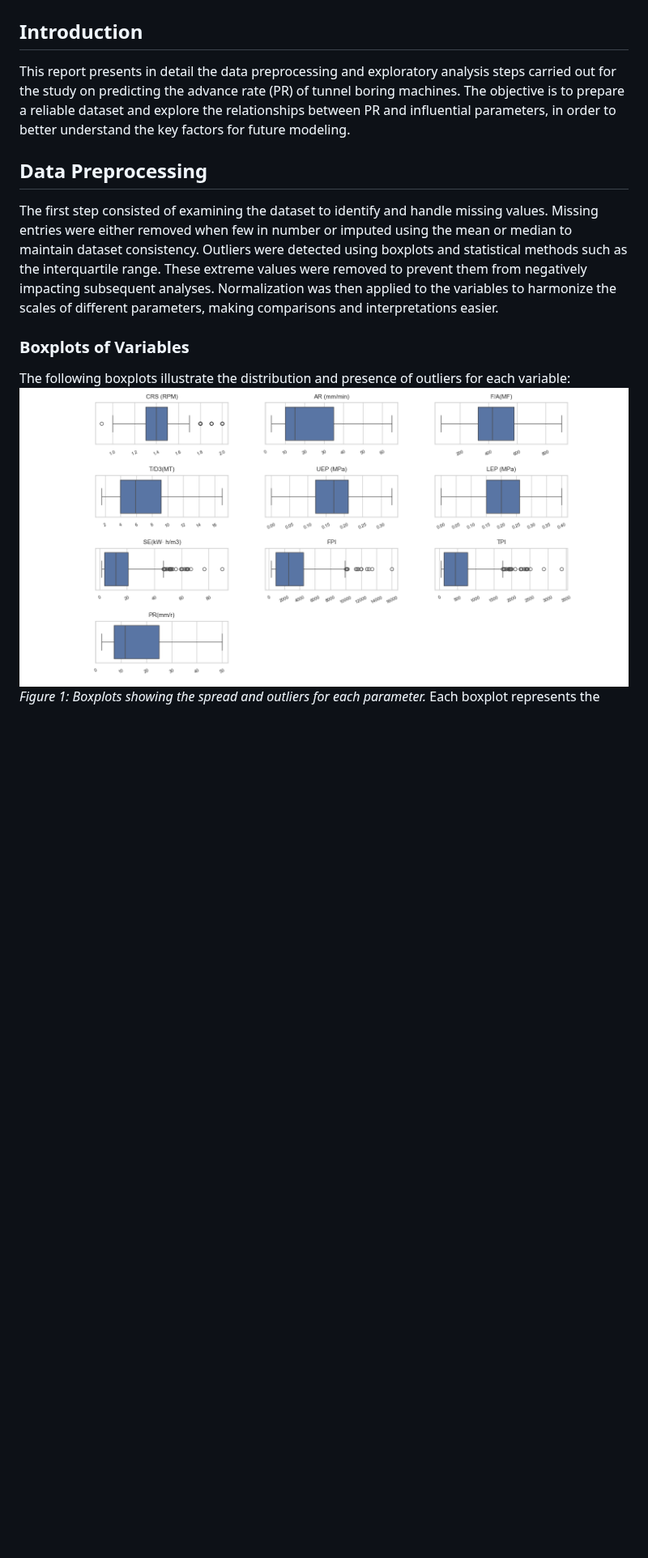
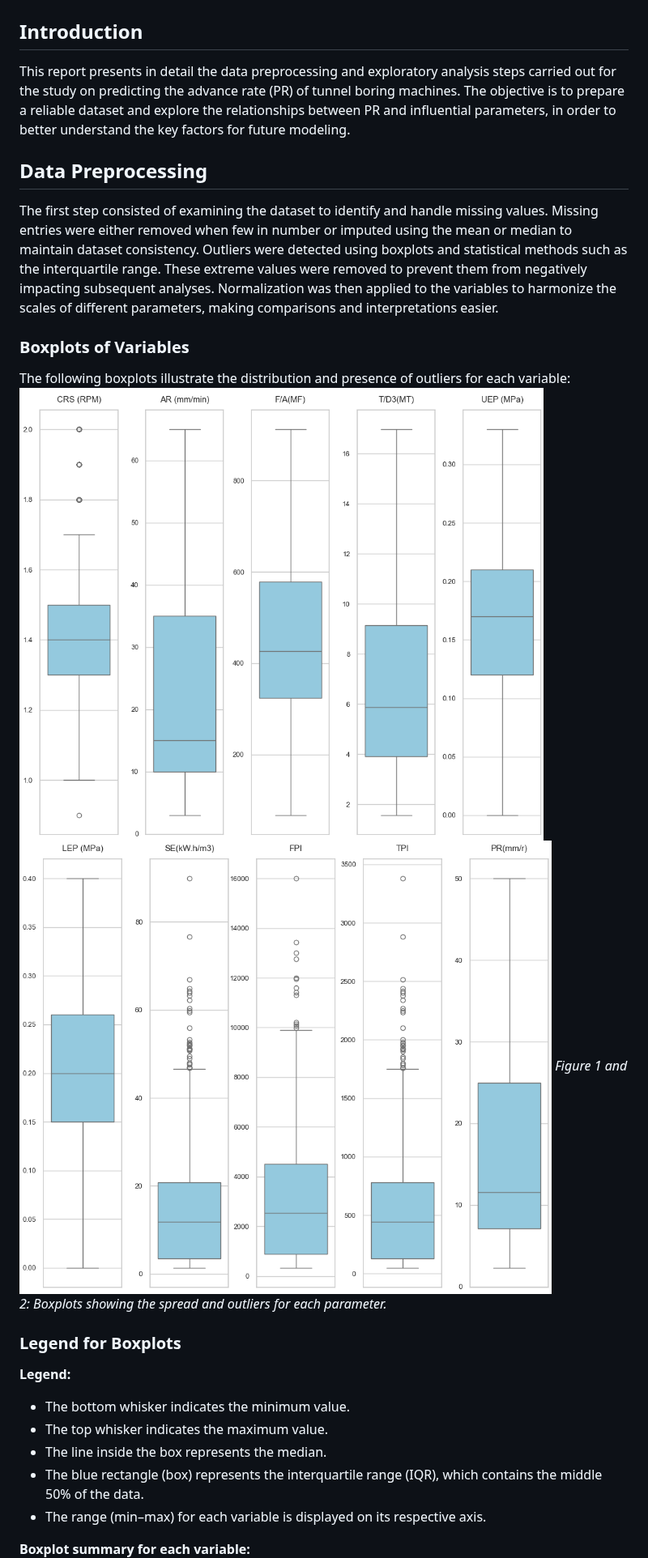
Before and after one commit to rommick59/Internship_Research, a Markdown page: report_2_scientifique_en.md, the part around one of its changes. Shown at 81% size. GitHub-like rendering; pictures changed too: Box_plots_p1.png (added), Box_plots_p2.png (added); blank space fills up the shorter version.

```diff
--- a/report_2_scientifique_en.md
+++ b/report_2_scientifique_en.md
@@ -1,12 +1,28 @@
 # Report 2: Data Preprocessing and Exploratory Data Analysis
 
 ## Introduction
+
 This report presents in detail the data preprocessing and exploratory analysis steps carried out for the study on predicting the advance rate (PR) of tunnel boring machines. The objective is to prepare a reliable dataset and explore the relationships between PR and influential parameters, in order to better understand the key factors for future modeling.
 
 ## Data Preprocessing
+
 The first step consisted of examining the dataset to identify and handle missing values. Missing entries were either removed when few in number or imputed using the mean or median to maintain dataset consistency. Outliers were detected using boxplots and statistical methods such as the interquartile range. These extreme values were removed to prevent them from negatively impacting subsequent analyses. Normalization was then applied to the variables to harmonize the scales of different parameters, making comparisons and interpretations easier.
 
 ### Boxplots of Variables
+
 The following boxplots illustrate the distribution and presence of outliers for each variable:
-![Boxplots of variables](Box_plots.png)
-*Figure 1: Boxplots showing the spread and outliers for each parameter.*
+![Boxplots of variables](Box_plots_p1.png)
+![Boxplots of variables](Box_plots_p2.png)
+_Figure 1 and 2: Boxplots showing the spread and outliers for each parameter._
+
+### Legend for Boxplots
+
+**Legend:**
+- The bottom whisker indicates the minimum value.
+- The top whisker indicates the maximum value.
+- The line inside the box represents the median.
+- The blue rectangle (box) represents the interquartile range (IQR), which contains the middle 50% of the data.
+- The range (min–max) for each variable is displayed on its respective axis.
+
+**Boxplot summary for each variable:**
+
```
Also changed, not shown: other parts of report_2_scientifique_en.md (+84 -5 lines), report_2_scientifique_fr.md (+2 -0 lines), 4 other files.
